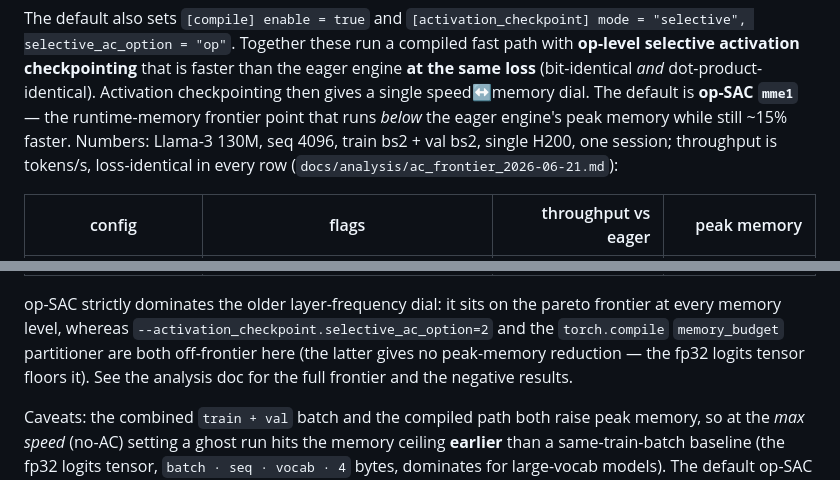
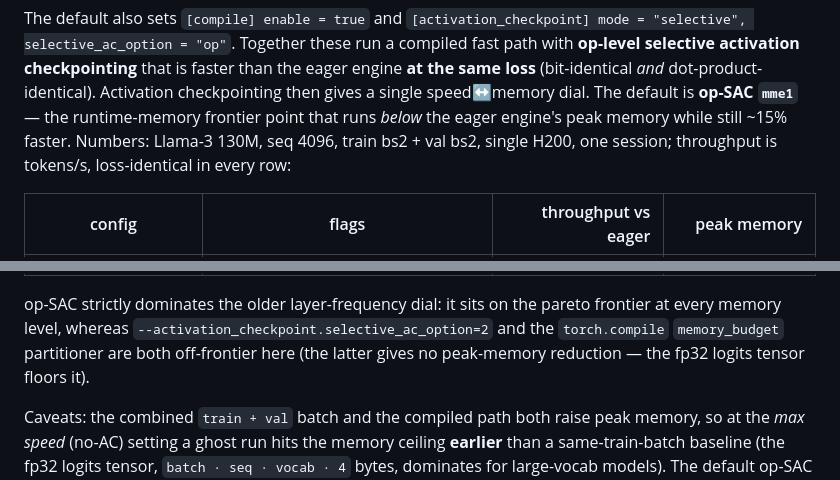
Before and after one commit to Jiachen-T-Wang/GhostSuite, a Markdown page: examples/README.md, 2 parts joined by grey strips. GitHub-like rendering.

Commit message:
docs: drop internal analysis-doc reference from examples/README
The docs/ tree is stripped by the public-repo filter, so the
docs/analysis/ac_frontier_2026-06-21.md pointer would be a dead link
for public users. Keep the measurement provenance inline instead.

Co-Authored-By: Claude Opus 4.8 (1M context) <noreply@anthropic.com>

```diff
--- a/examples/README.md
+++ b/examples/README.md
@@ -104,8 +104,7 @@ activation checkpointing** that is faster than the eager engine **at the same lo
 *and* dot-product-identical). Activation checkpointing then gives a single speed↔memory dial. The
 default is **op-SAC `mme1`** — the runtime-memory frontier point that runs *below* the eager
 engine's peak memory while still ~15% faster. Numbers: Llama-3 130M, seq 4096, train bs2 + val bs2,
-single H200, one session; throughput is tokens/s, loss-identical in every row
-(`docs/analysis/ac_frontier_2026-06-21.md`):
+single H200, one session; throughput is tokens/s, loss-identical in every row:
 
 | config | flags | throughput vs eager | peak memory |
 |---|---|---:|---:|
@@ -118,8 +117,7 @@ single H200, one session; throughput is tokens/s, loss-identical in every row
 op-SAC strictly dominates the older layer-frequency dial: it sits on the pareto frontier at every
 memory level, whereas `--activation_checkpoint.selective_ac_option=2` and the `torch.compile`
 `memory_budget` partitioner are both off-frontier here (the latter gives no peak-memory reduction —
-the fp32 logits tensor floors it). See the analysis doc for the full frontier and the negative
-results.
+the fp32 logits tensor floors it).
 
 Caveats: the combined `train + val` batch and the compiled path both raise peak memory, so at the
 *max speed* (no-AC) setting a ghost run hits the memory ceiling **earlier** than a same-train-batch
```
